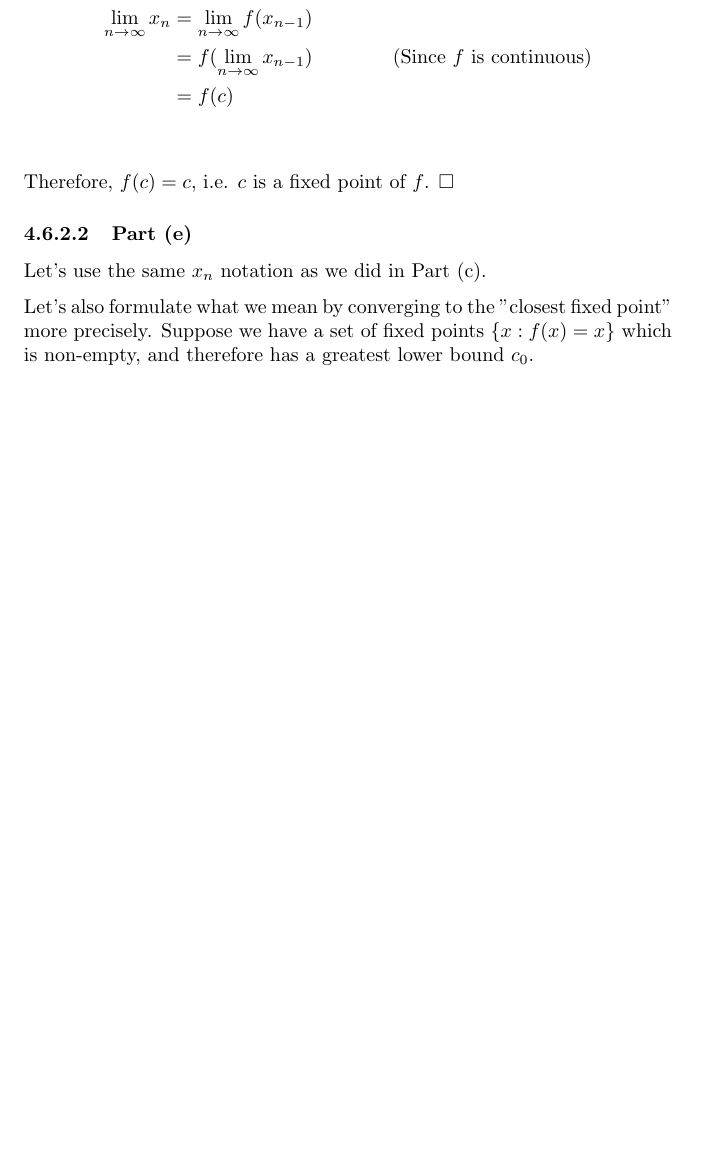
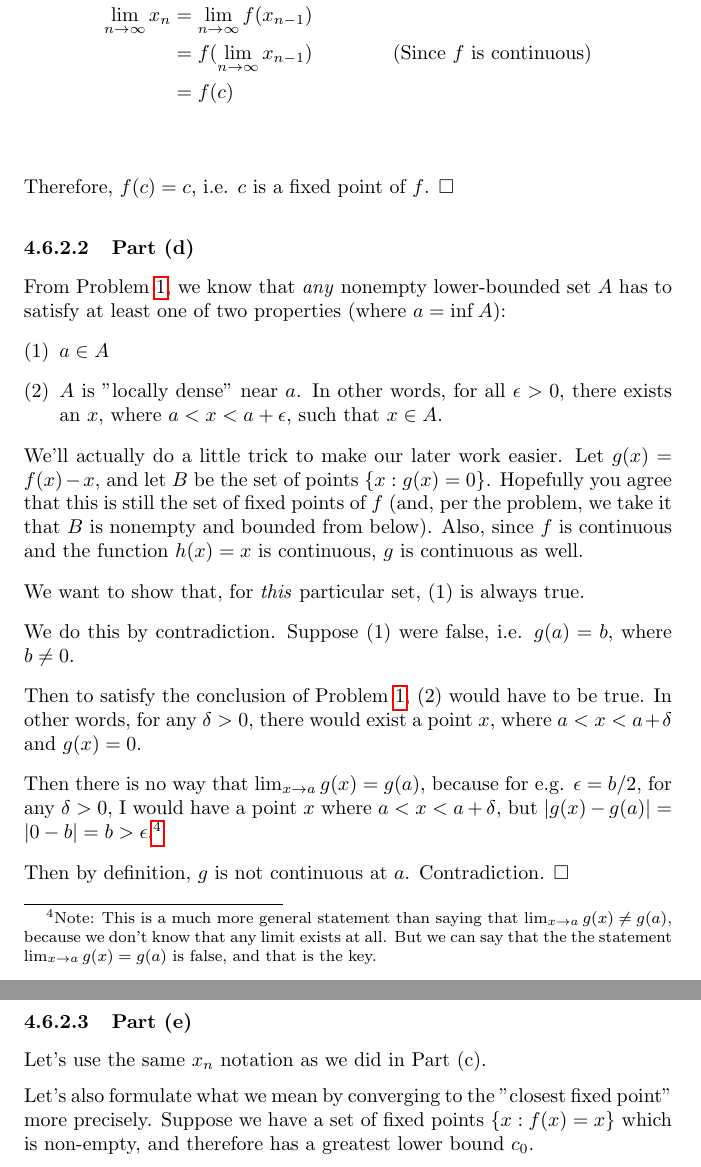
Before and after one commit to kyuh/tales, a LaTeX thesis (hs/tales-main.tex, which reads hs/ma-sets-emerge.tex): part of page 86 of 99 before the commit and two parts of pages 86 and 87 of 99 after it, the two joined at a grey line, cut so that both start at the same text, the shorter picture padded with empty space. Compiled offline with pdfLaTeX; a LaTeX package or settings file that is missing is left out.

Commit message:
next step in fixed-point problem prerequisites

```diff
--- a/hs/ma-sets-emerge.tex
+++ b/hs/ma-sets-emerge.tex
@@ -441,6 +442,30 @@ In addition,
 % TODO: Probably have to justify the n-1 (probably show invariance under this in an earlier problem, for general limits)
 
 Therefore, $f(c) = c$, i.e. $c$ is a fixed point of $f$. $\square$
+
+\subsubsection{Part (d)}
+
+From Problem \ref{set-inf-inclusion-density}, we know that \textit{any} nonempty lower-bounded set $A$ has to satisfy at least one of two properties (where $a = \inf A$):
+
+\begin{enumerate}[(1)]
+\item $a \in A$
+\item $A$ is "locally dense" near $a$. In other words, for all $\epsilon > 0$, there exists an $x$, where $a < x < a + \epsilon$, such that $x \in A$.
+\end{enumerate}
+
+We'll actually do a little trick to make our later work easier. Let $g(x) = f(x) - x$, and let $B$ be the set of points $\{x : g(x) = 0\}$. Hopefully you agree that this is still the set of fixed points of $f$ (and, per the problem, we take it that $B$ is nonempty and bounded from below). Also, since $f$ is continuous and the function $h(x) = x$ is continuous, $g$ is continuous as well.
+
+We want to show that, for \textit{this} particular set, (1) is always true.
+
+We do this by contradiction. Suppose (1) were false, i.e. $g(a) = b$, where $b \neq 0$.
+
+Then to satisfy the conclusion of Problem \ref{set-inf-inclusion-density}, (2) would have to be true. In other words, for any $\delta > 0$, there would exist a point $x$, where $a < x < a + \delta$ and $g(x) = 0$.
+
+Then there is no way that $\lim_{x \rightarrow a} g(x) = g(a)$, because for e.g. $\epsilon = b/2$, for any $\delta > 0$, I would have a point $x$ where $a < x < a + \delta$, but $|g(x) - g(a)| = |0 - b| = b > \epsilon$.\footnote{Note: This is a much more general statement than saying that $\lim_{x \rightarrow a} g(x) \neq g(a)$, because we don't know that any limit exists at all. But we can say that the the statement $\lim_{x \rightarrow a} g(x) = g(a)$ is false, and that is the key.}
+% TODO: Fill in the above limit statement in the footnote -- "the statement <limit>, i.e. <spell it out>"
+
+Then by definition, $g$ is not continuous at $a$. Contradiction. $\square$
+
+
 
 \subsubsection{Part (e)}
 
```
Also changed, not shown: hs/ma-sets-emerge.tex (5 more changed lines).
